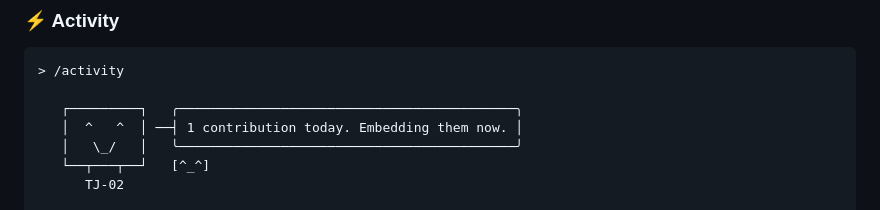
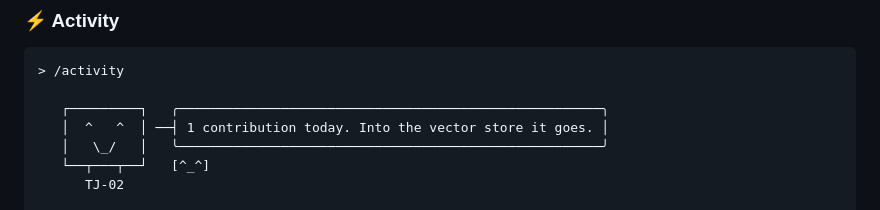
Before and after one commit to TakaJun02/TakaJun02, a Markdown page: README.md, the part around the change. Rendered like a GitHub page.

Commit message:
Refresh activity

````diff
--- a/README.md
+++ b/README.md
@@ -96,9 +96,9 @@ esc             interrupt (please don't)
 ```text
 > /activity
 
-   ┌─────────┐   ╭───────────────────────────────────────────╮
-   │  ^   ^  │ ──┤ 1 contribution today. Embedding them now. │
-   │   \_/   │   ╰───────────────────────────────────────────╯
+   ┌─────────┐   ╭──────────────────────────────────────────────────────╮
+   │  ^   ^  │ ──┤ 1 contribution today. Into the vector store it goes. │
+   │   \_/   │   ╰──────────────────────────────────────────────────────╯
    └──┬───┬──┘   [^_^]
       TJ-02
 
````
